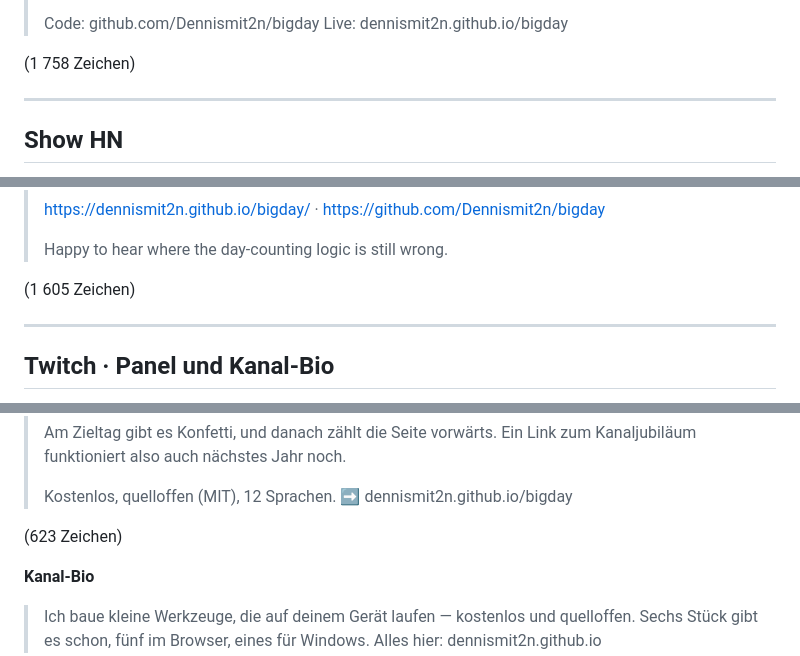
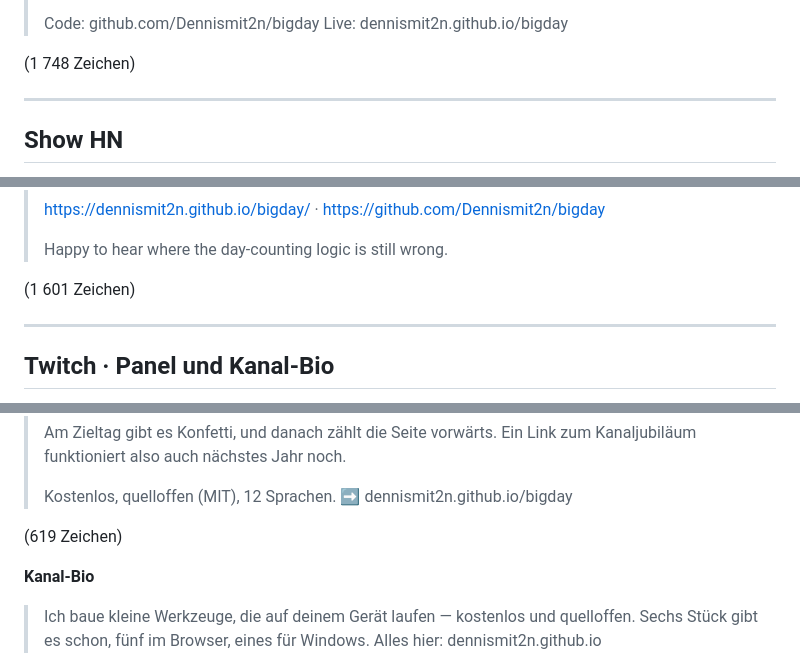
Before and after one commit to Dennismit2n/bigday, a Markdown page: LAUNCH.md, 3 parts joined by grey strips. Drawn GitHub-style.

```diff
--- a/LAUNCH.md
+++ b/LAUNCH.md
@@ -422,7 +422,7 @@ zwischen 15 und 17 Uhr deutscher Zeit posten, dann ist in den USA Vormittag.
 > Code: github.com/Dennismit2n/bigday
 > Live: dennismit2n.github.io/bigday
 
-(1 758 Zeichen)
+(1 748 Zeichen)
 
 ---
 
@@ -469,7 +469,7 @@ verpufft.
 >
 > Happy to hear where the day-counting logic is still wrong.
 
-(1 605 Zeichen)
+(1 601 Zeichen)
 
 ---
 
@@ -496,7 +496,7 @@ Link in der Kanalinfo. Panel-Grafik: `Bilder\bigday\twitch-panel-320x300.png`.
 > Kostenlos, quelloffen (MIT), 12 Sprachen.
 > ➡️ dennismit2n.github.io/bigday
 
-(623 Zeichen)
+(619 Zeichen)
 
 **Kanal-Bio**
 
```
Also changed, not shown: other parts of LAUNCH.md (+10 -10 lines).
